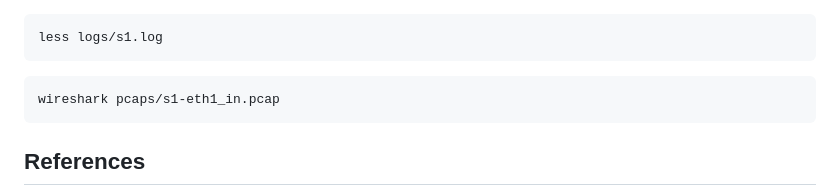
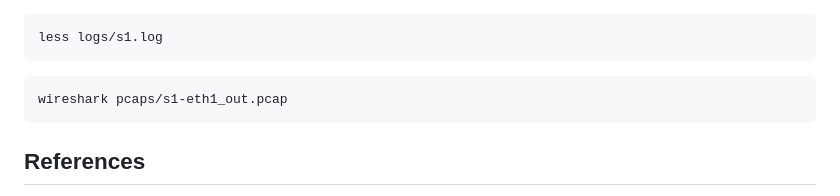
Before and after one commit to Waiyankyawbelu/P4-Project, a Markdown page: Echo_server/README.md, the part around the change. GitHub-like rendering.

````diff
--- a/Echo_server/README.md
+++ b/Echo_server/README.md
@@ -90,7 +90,7 @@ less logs/s1.log
 ```
 
 ```bash
-wireshark pcaps/s1-eth1_in.pcap
+wireshark pcaps/s1-eth1_out.pcap
 ```
 
 ## References
````
